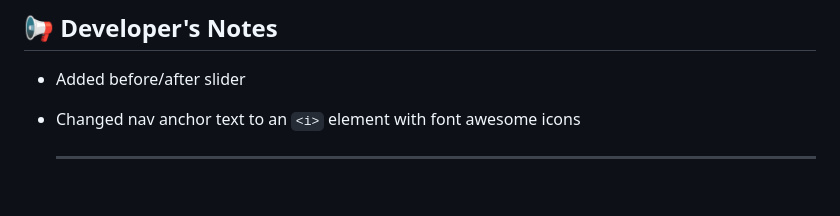
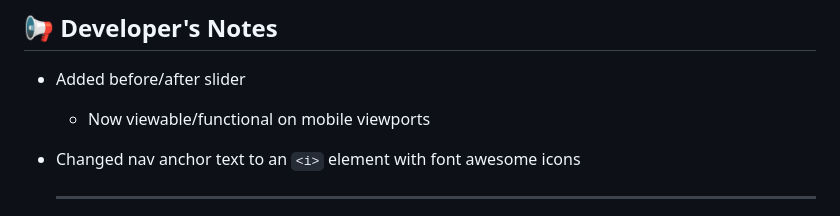
Before and after one commit to boobeh123/AstroAuction, a Markdown page: README.md, the part around the change. Drawn GitHub-style; blank space fills up the shorter version.

```diff
--- a/README.md
+++ b/README.md
@@ -47,6 +47,7 @@ AstroAuction web app - https://astroauction.up.railway.app/
 ## 📢 Developer's Notes
 
 - Added before/after slider
+  - Now viewable/functional on mobile viewports
 - Changed nav anchor text to an `<i>` element with font awesome icons
 
   ---------------------------------------------------------------------------------------------------------------------------
```
